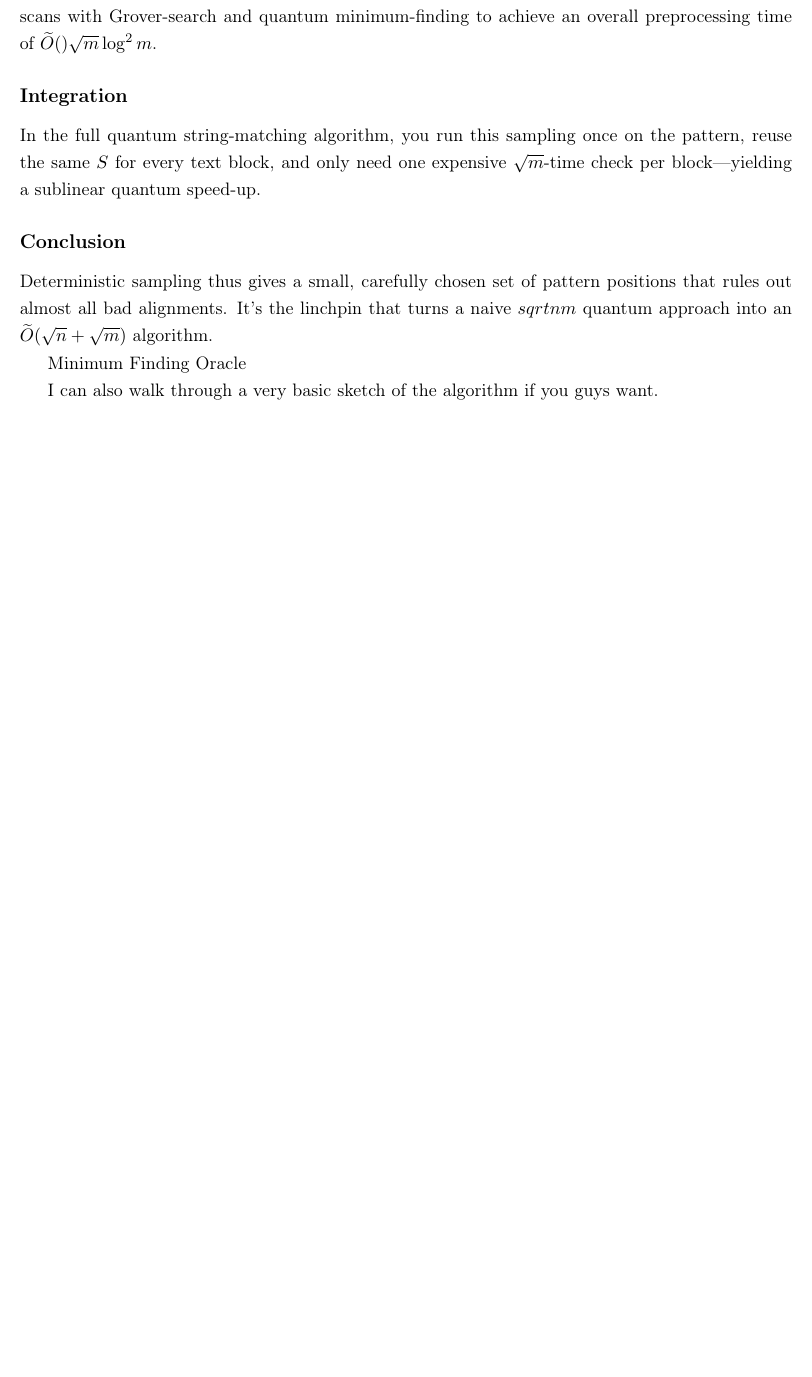
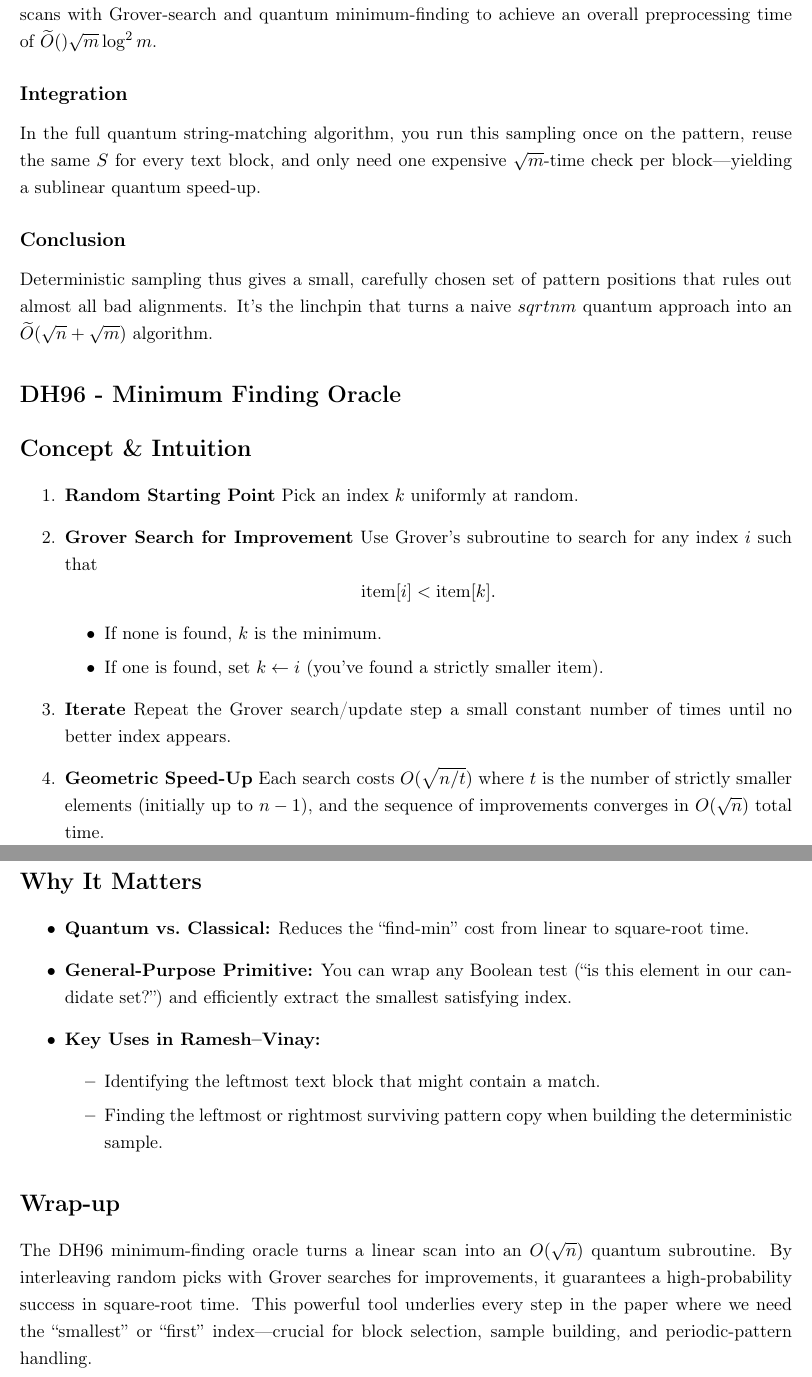
Before and after one commit to matthewevans87/cs6301-quantum-computing-project, a LaTeX document (presentation-script/presentation-script.tex): part of page 2 of 2 before the commit and two parts of pages 2 and 3 of 3 after it, the two joined at a grey line, cut so that both start at the same text, the shorter picture padded with empty space. Compiled offline with pdfLaTeX.

Commit message:
add DH96 script

```diff
--- a/presentation-script/presentation-script.tex
+++ b/presentation-script/presentation-script.tex
@@ -5,6 +5,7 @@
 \usepackage{setspace}
 \onehalfspacing
 \usepackage{titlesec}
+\usepackage{amsmath}
 \usepackage{hyperref}
 \hypersetup{
     colorlinks   = true,
@@ -49,7 +50,7 @@ Here's the key idea for aperiodic patterns: imagine laying down all \(m/2\) shif
 \end{enumerate}
 
 \subsection*{Efficiency}
-Classical sampling takes O(m) time to scan all columns each round; quantumly we can replace those scans with Grover-search and quantum minimum-finding to achieve an overall preprocessing time of \(\widetilde{O}()\sqrt{m} \log^2 m\).
+Classical sampling takes \(O(m)\) time to scan all columns each round; quantumly we can replace those scans with Grover-search and quantum minimum-finding to achieve an overall preprocessing time of \(\widetilde{O}()\sqrt{m} \log^2 m\).
 
 \subsection*{Integration}
 In the full quantum string-matching algorithm, you run this sampling once on the pattern, reuse the same \(S\) for every text block, and only need one expensive \(\sqrt{m}\)-time check per block—yielding a sublinear quantum speed-up.
@@ -57,9 +58,40 @@ In the full quantum string-matching algorithm, you run this sampling once on the
 \subsection*{Conclusion}
 Deterministic sampling thus gives a small, carefully chosen set of pattern positions that rules out almost all bad alignments. It's the linchpin that turns a naive \(sqrt{nm}\) quantum approach into an \(\widetilde{O}(\sqrt{n} + \sqrt{m})\) algorithm.
 
-Minimum Finding Oracle
+\section*{DH96 - Minimum Finding Oracle}
+\section*{Concept \& Intuition}
+\begin{enumerate}
+    \item \textbf{Random Starting Point}
+          Pick an index \(k\) uniformly at random.
+    \item \textbf{Grover Search for Improvement}
+          Use Grover's subroutine to search for any index \(i\) such that
+          \[
+              \text{item}[i] < \text{item}[k].
+          \]
+          \begin{itemize}
+              \item If none is found, \(k\) is the minimum.
+              \item If one is found, set \(k \leftarrow i\) (you've found a strictly smaller item).
+          \end{itemize}
+    \item \textbf{Iterate}
+          Repeat the Grover search/update step a small constant number of times until no better index appears.
+    \item \textbf{Geometric Speed-Up}
+          Each search costs \(O(\sqrt{n/t})\) where \(t\) is the number of strictly smaller elements (initially up to \(n-1\)), and the sequence of improvements converges in \(O(\sqrt{n})\) total time.
+\end{enumerate}
 
-I can also walk through a very basic sketch of the algorithm if you guys want.
+\section*{Why It Matters}
+\begin{itemize}
+    \item \textbf{Quantum vs.\ Classical:} Reduces the “find-min” cost from linear to square-root time.
+    \item \textbf{General-Purpose Primitive:} You can wrap any Boolean test (“is this element in our candidate set?”) and efficiently extract the smallest satisfying index.
+    \item \textbf{Key Uses in Ramesh--Vinay:}
+          \begin{itemize}
+              \item Identifying the leftmost text block that might contain a match.
+              \item Finding the leftmost or rightmost surviving pattern copy when building the deterministic sample.
+          \end{itemize}
+\end{itemize}
+
+\section*{Wrap-up}
+The DH96 minimum-finding oracle turns a linear scan into an \(O(\sqrt{n})\) quantum subroutine. By interleaving random picks with Grover searches for improvements, it guarantees a high-probability success in square-root time. This powerful tool underlies every step in the paper where we need the “smallest” or “first” index—crucial for block selection, sample building, and periodic-pattern handling.
+
 
 
 
```
Also changed, not shown: presentation-script/presentation-script.pdf, presentation-script/presentation-script.tex (4 more changed lines).
